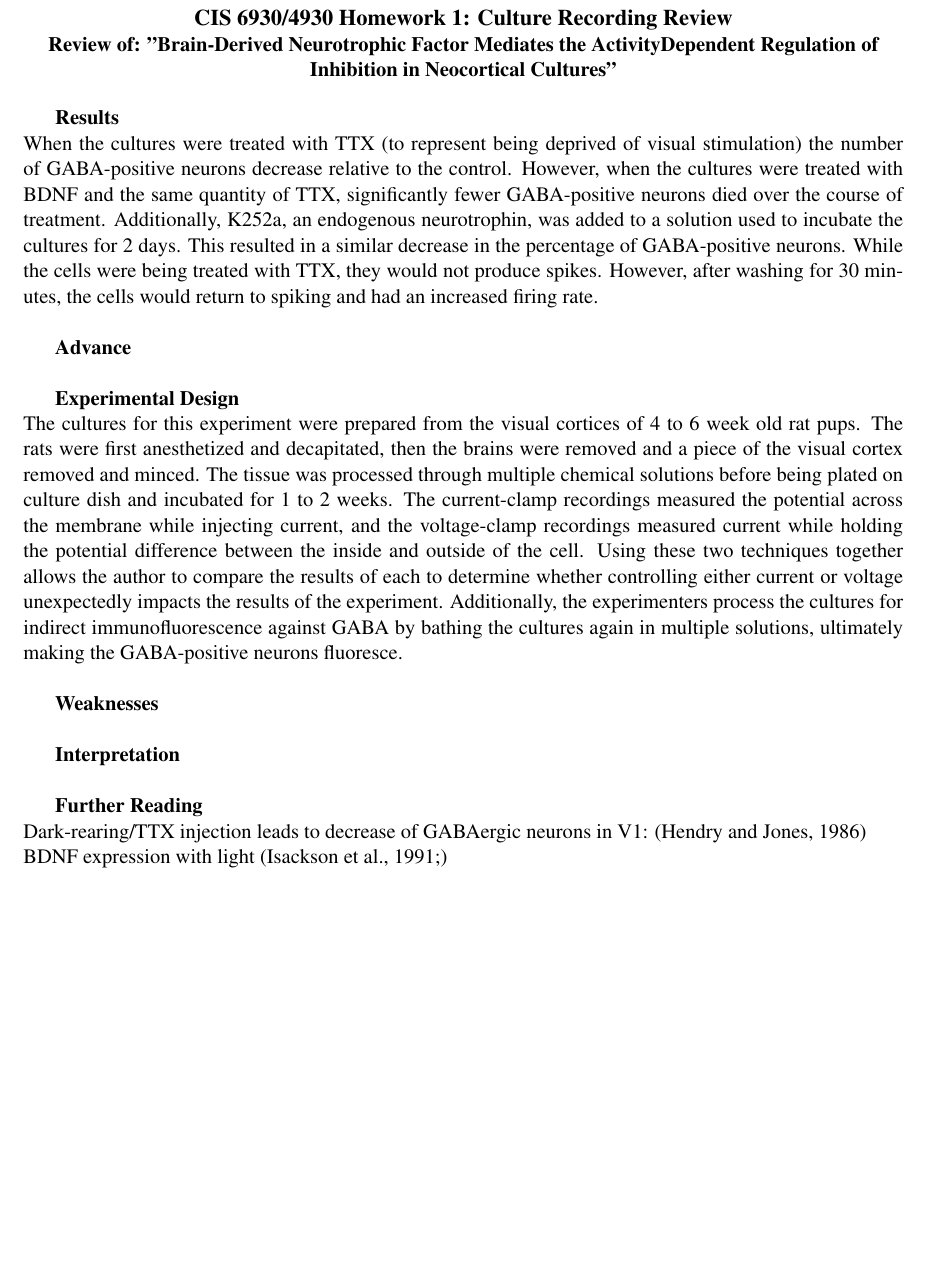
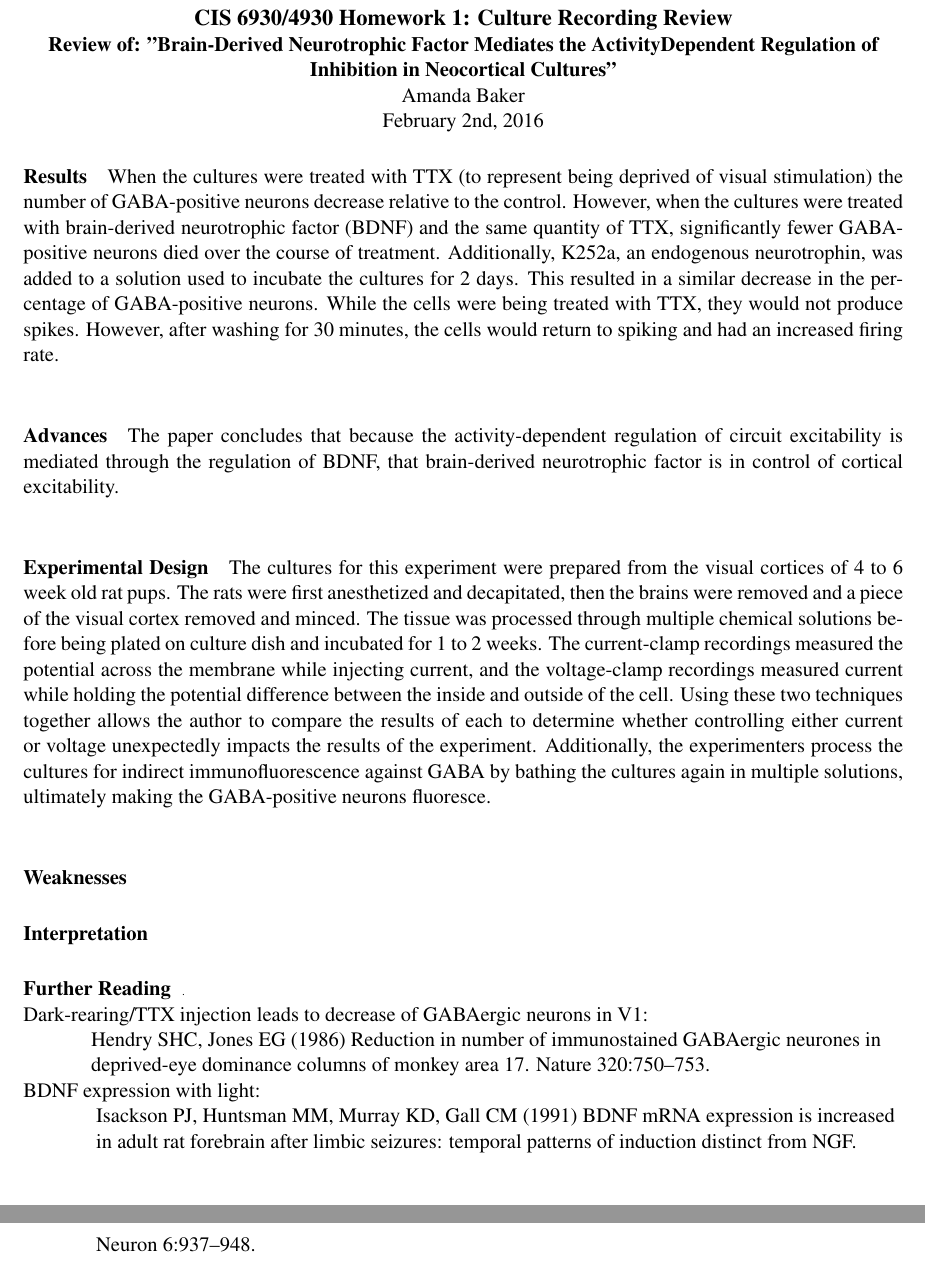
Before and after one commit to amandabaker/Computational-Neuroscience, a LaTeX problem sheet (Homework1/CultureRecordingReview.tex): part of the page before the commit and two parts of pages 1 and 2 of 2 after it, the two joined at a grey line, cut so that both start at the same text, the shorter picture padded with empty space. Compiled offline with pdfLaTeX.

Commit message:
Update header and formatting

```diff
--- a/Homework1/CultureRecordingReview.tex
+++ b/Homework1/CultureRecordingReview.tex
@@ -6,13 +6,16 @@
 \begin{center}
 {\large {\bf CIS 6930/4930 Homework 1: Culture Recording Review}}\\
 {\normalsize {\bf Review of: "Brain-Derived Neurotrophic Factor Mediates the ActivityDependent
-Regulation of Inhibition in Neocortical Cultures"}}
+Regulation of Inhibition in Neocortical Cultures"}}\\
+Amanda Baker \\
+February 2nd, 2016 \\
 \end{center}
 
-\textbf{Results} \\
+\paragraph{Results}
 When the cultures were treated with TTX (to represent being deprived of visual stimulation)
 the number of GABA-positive neurons decrease relative to the control.  However,
-when the cultures were treated with BDNF and the same quantity of TTX, significantly
+when the cultures were treated with brain-derived neurotrophic factor (BDNF) and
+the same quantity of TTX, significantly
 fewer GABA-positive neurons died over the course of treatment.  Additionally, K252a,
 an endogenous neurotrophin, was added to a solution used to incubate the cultures
 for 2 days.  This resulted in a similar decrease in the percentage of GABA-positive
@@ -20,9 +23,12 @@ neurons.  While the cells were being treated with TTX, they would not produce sp
 However, after washing for 30 minutes, the cells would return to spiking and had
 an increased firing rate.  \\
 
-\textbf{Advance} \\
+\paragraph{Advances}
+The paper concludes that because the activity-dependent regulation of circuit excitability
+is mediated through the regulation of BDNF, that brain-derived neurotrophic factor
+is in control of cortical excitability. \\
 
-\textbf{Experimental Design} \\
+\paragraph{Experimental Design}
 The cultures for this experiment were prepared from the visual cortices of 4 to 6
 week old rat pups.  The rats were first anesthetized and decapitated, then the brains
 were removed and a piece of the visual cortex removed and minced.  The tissue was
@@ -36,13 +42,19 @@ impacts the results of the experiment.  Additionally, the experimenters process
 the cultures for indirect immunofluorescence against GABA by bathing the cultures
 again in multiple solutions, ultimately making the GABA-positive neurons fluoresce. \\
 
-\textbf{Weaknesses} \\
+\paragraph{Weaknesses}
 
-\textbf{Interpretation} \\
+\paragraph{Interpretation}
 
-\textbf{Further Reading} \\
-Dark-rearing/TTX injection leads to decrease of GABAergic neurons in V1: (Hendry
-and Jones, 1986) \\
-BDNF expression with light (Isackson et al., 1991;) \\
+\paragraph{Further Reading} \tiny{.}\\
+\normalsize
+Dark-rearing/TTX injection leads to decrease of GABAergic neurons in V1: \\
+\hspace*{0.5in}Hendry SHC, Jones EG (1986) Reduction in number of immunostained GABAergic neurones
+in \\
+\hspace*{0.5in}deprived-eye dominance columns of monkey area 17. Nature 320:750–753. \\
+BDNF expression with light: \\
+\hspace*{0.5in} Isackson PJ, Huntsman MM, Murray KD, Gall CM (1991) BDNF mRNA expression is increased \\
+\hspace*{0.5in} in adult rat forebrain after limbic seizures: temporal patterns of induction distinct from NGF.\\
+\hspace*{0.5in} Neuron 6:937–948.\\
 
 \end{document}
```
Also changed, not shown: Homework1/InVivoRecordingReview.tex (+8 -6 lines), Homework1/SliceRecordingReview.tex (+8 -6 lines), Homework1/fMRIRecordingReview.tex (+8 -6 lines).
